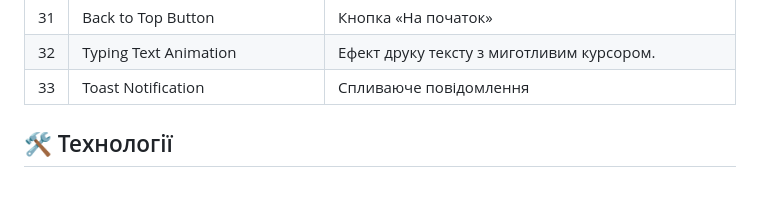
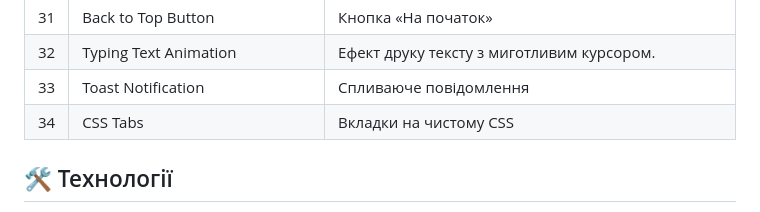
Before and after one commit to achupylko/frontend-mini-projects, a Markdown page: README.md, the part around the change. GitHub-like rendering.

Commit message:
docs: updated README file

```diff
--- a/README.md
+++ b/README.md
@@ -39,6 +39,7 @@
 | 31  | Back to Top Button                    | Кнопка «На початок»                                       |
 | 32  | Typing Text Animation                 | Ефект друку тексту з миготливим курсором.                 |
 | 33  | Toast Notification                    | Спливаюче повідомлення                                    |
+| 34  | CSS Tabs                              | Вкладки на чистому CSS                                    |
 
 ## 🛠️ Технології
 
```
